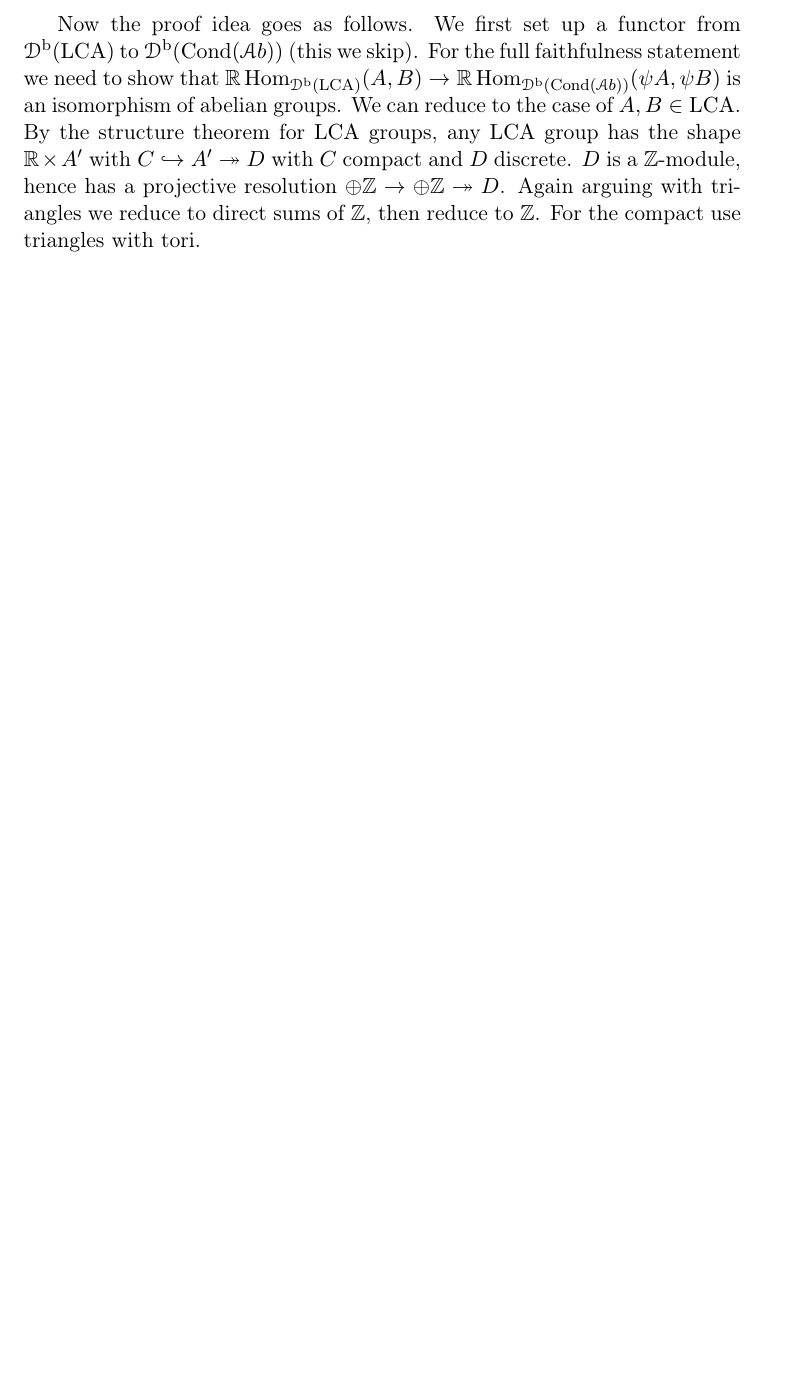
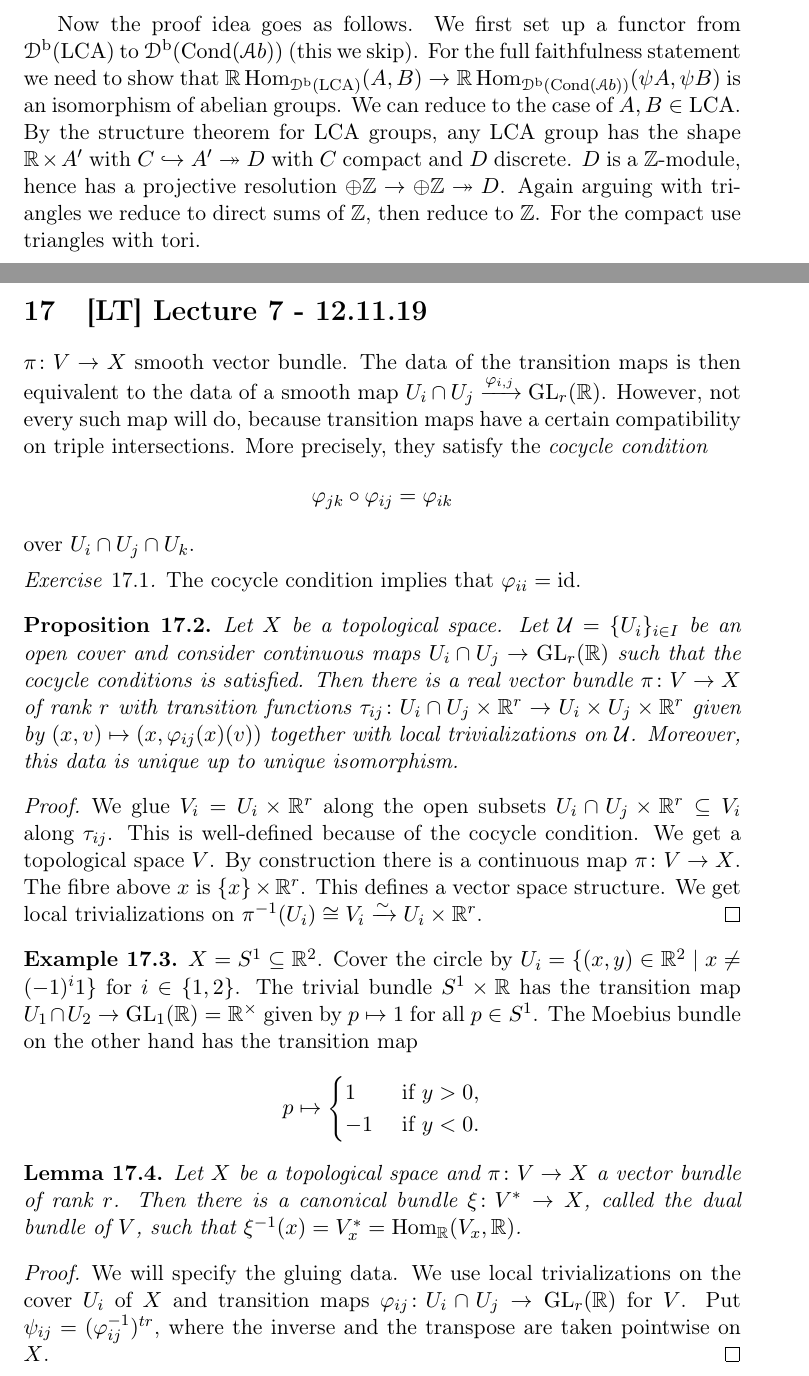
Before and after one commit to pedro-nlb/notes, a LaTeX document (main.tex): part of page 49 of 50 before the commit and two parts of pages 49 and 50 of 52 after it, the two joined at a grey line, cut so that both start at the same text, the shorter picture padded with empty space. Compiled offline with pdfLaTeX.

Commit message:
Lefschetz 7

```diff
--- a/main.tex
+++ b/main.tex
@@ -100,6 +100,7 @@
 \DeclareMathOperator{\Supp}{Supp}
 \DeclareMathOperator{\ihom}{\underline{Hom}}
 \DeclareMathOperator{\iext}{\underline{Ext}}
+\DeclareMathOperator{\GL}{GL}
 
 % New commands
 \newcommand{\pe}{*_{pro\acute et}}
@@ -2060,3 +2061,48 @@ $D$ is a $\Z$-module, hence has a projective resolution $\op \Z\to \op \Z\epi D$
 Again arguing with triangles we reduce to direct sums of $\Z$, then reduce to $\Z$.
 For the compact use triangles with tori.
 
+\section{[LT] Lecture 7 - 12.11.19}
+
+$\pi\colon V\to X$ smooth vector bundle.
+The data of the transition maps is then equivalent to the data of a smooth map $U_{i}\cap U_{j}\xrightarrow{\varphi_{i,j}}\GL_{r}(\R)$.
+However, not every such map will do, because transition maps have a certain compatibility on triple intersections.
+More precisely, they satisfy the \textit{cocycle condition}
+\[ \varphi_{jk}\circ \varphi_{ij}=\varphi_{ik} \]
+over $U_{i}\cap U_{j}\cap U_{k}$.
+
+\begin{exe}
+    The cocycle condition implies that $\varphi_{ii}=\id$.
+\end{exe}
+
+\begin{prop}
+    Let $X$ be a topological space.
+    Let $\U=\{U_{i}\}_{i\in I}$ be an open cover and consider continuous maps $U_{i}\cap U_{j}\to \GL_{r}(\R)$ such that the cocycle conditions is satisfied.
+    Then there is a real vector bundle $\pi\colon V\to X$ of rank $r$ with transition functions $\tau_{ij}\colon U_{i}\cap U_{j}\tms \R^{r}\to U_{i}\times U_{j}\tms \R^{r}$ given by $(x,v)\mapsto (x,\varphi_{ij}(x)(v))$ together with local trivializations on $\U$.
+    Moreover, this data is unique up to unique isomorphism.
+    \begin{proof}
+	We glue $V_{i}=U_{i}\times \R^{r}$ along the open subsets $U_{i}\cap U_{j}\tms \R^{r}\sub V_{i}$ along $\tau_{ij}$.
+	This is well-defined because of the cocycle condition.
+	We get a topological space $V$.
+	By construction there is a continuous map $\pi\colon V\to X$.
+	The fibre above $x$ is $\{x\}\tms \R^{r}$.
+	This defines a vector space structure.
+	We get local trivializations on $\pi^{-1}(U_{i})\cong V_{i}\xrightarrow{\sim}U_{i}\tms \R^{r}$.
+    \end{proof}
+\end{prop}
+
+\begin{exa}
+    $X=S^{1}\sub \R^{2}$.
+    Cover the circle by $U_{i}=\{(x,y)\in \R^{2}\mid x\neq (-1)^{i}1\}$ for $i\in \{1,2\}$.
+    The trivial bundle $S^{1}\tms \R$ has the transition map $U_{1}\cap U_{2}\to \GL_{1}(\R)=\R^{\tms}$ given by $p\mapsto 1$ for all $p\in S^{1}$.
+    The Moebius bundle on the other hand has the transition map
+    \[ p\mapsto \begin{cases} 1 &\text{ if } y>0, \\ -1 &\text{ if } y<0.\end{cases} \]
+\end{exa}
+
+\begin{lm}
+    Let $X$ be a topological space and $\pi\colon V\to X$ a vector bundle of rank $r$.
+    Then there is a canonical bundle $\xi \colon V^{*}\to X$, called the \textit{dual bundle} of $V$, such that $\xi^{-1}(x)=V_{x}^{*}=\Hom_{\R}(V_{x},\R)$.
+    \begin{proof}
+	We will specify the gluing data.
+	We use local trivializations on the cover $U_{i}$ of $X$ and transition maps $\varphi_{ij}\colon U_{i}\cap U_{j}\to \GL_{r}(\R)$ for $V$.
+	Put $\psi_{ij}=(\varphi_{ij}^{-1})^{tr}$, where the inverse and the transpose are taken pointwise on $X$.
+    \end{proof}
```
Also changed, not shown: main.pdf, main.tex (72 more changed lines), 5 other files.
